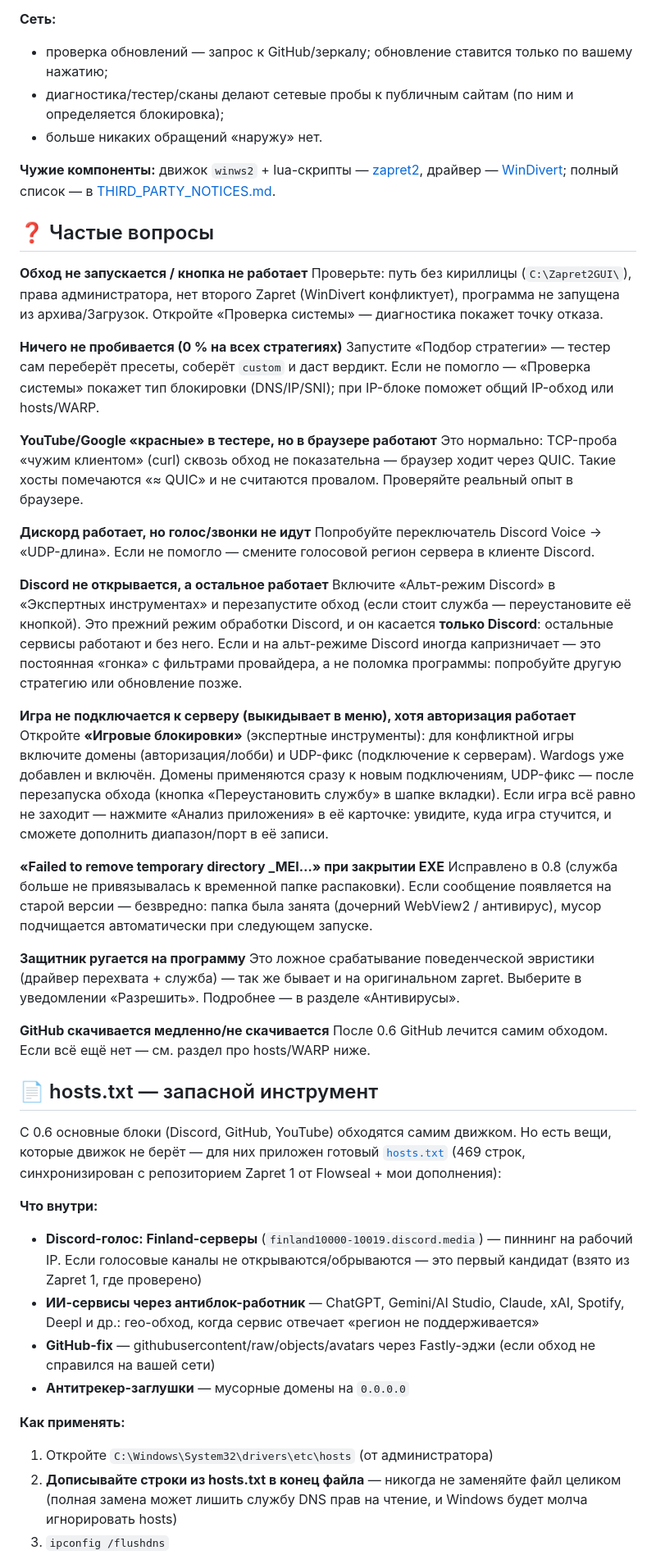
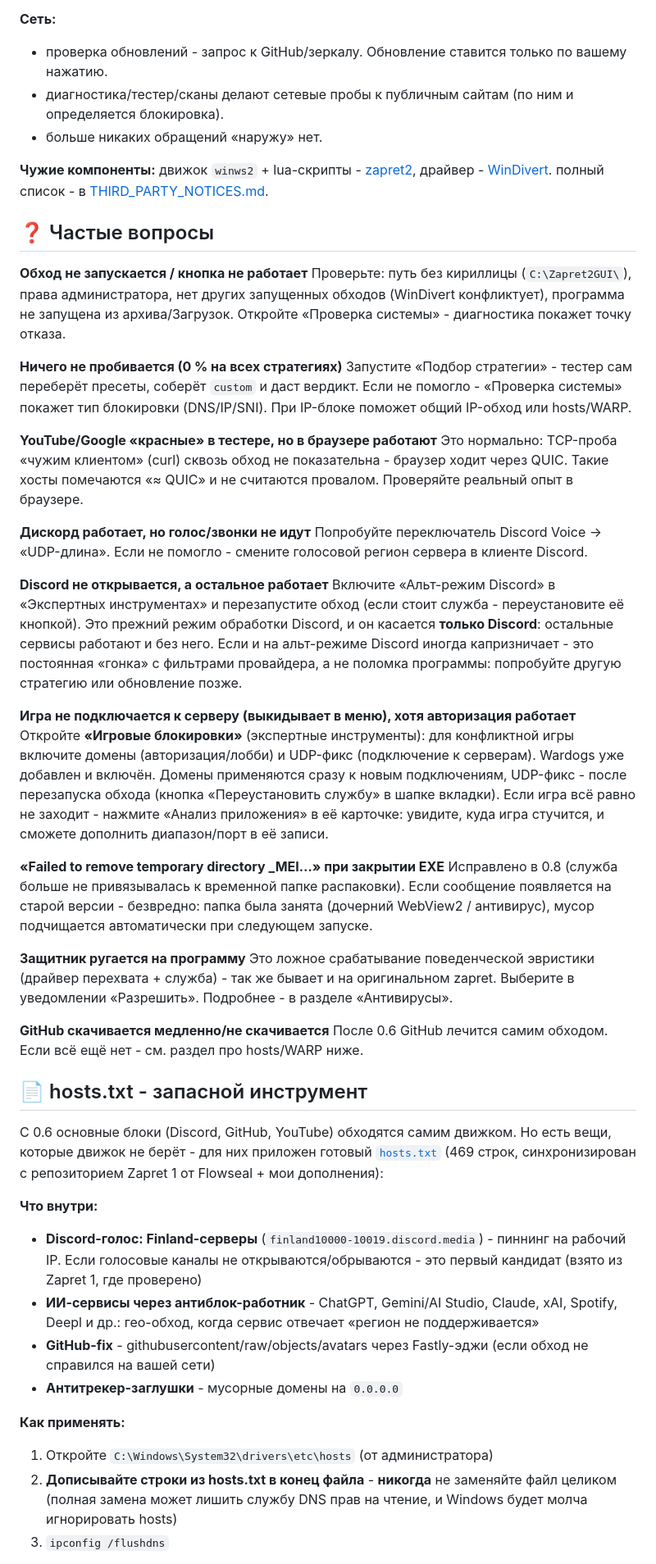
Before and after one commit to TheFirstNoob/Zapret-2-GUI, a Markdown page: README.md, the part around one of its changes. Shown at 82% size. GitHub-like rendering.

Commit message:
docs: russian text style - no semicolons/em dashes, bold never in hosts, no two-zapret wording; fix toc anchors

```diff
--- a/README.md
+++ b/README.md
@@ -162,52 +162,52 @@ GUI-обёртка для **Zapret 2** (winws2 / lua-desync) — обход фи
 
 **Сеть:**
-- проверка обновлений — запрос к GitHub/зеркалу; обновление ставится только по вашему нажатию;
-- диагностика/тестер/сканы делают сетевые пробы к публичным сайтам (по ним и определяется блокировка);
+- проверка обновлений - запрос к GitHub/зеркалу. Обновление ставится только по вашему нажатию.
+- диагностика/тестер/сканы делают сетевые пробы к публичным сайтам (по ним и определяется блокировка).
 - больше никаких обращений «наружу» нет.
 
-**Чужие компоненты:** движок `winws2` + lua-скрипты — [zapret2](https://github.com/bol-van/zapret2), драйвер — [WinDivert](https://github.com/basil00/WinDivert); полный список — в [THIRD_PARTY_NOTICES.md](THIRD_PARTY_NOTICES.md).
+**Чужие компоненты:** движок `winws2` + lua-скрипты - [zapret2](https://github.com/bol-van/zapret2), драйвер - [WinDivert](https://github.com/basil00/WinDivert). полный список - в [THIRD_PARTY_NOTICES.md](THIRD_PARTY_NOTICES.md).
 
 ## ❓ Частые вопросы
 
 **Обход не запускается / кнопка не работает**
-Проверьте: путь без кириллицы (`C:\Zapret2GUI\`), права администратора, нет второго Zapret (WinDivert конфликтует), программа не запущена из архива/Загрузок. Откройте «Проверка системы» — диагностика покажет точку отказа.
+Проверьте: путь без кириллицы (`C:\Zapret2GUI\`), права администратора, нет других запущенных обходов (WinDivert конфликтует), программа не запущена из архива/Загрузок. Откройте «Проверка системы» - диагностика покажет точку отказа.
 
 **Ничего не пробивается (0 % на всех стратегиях)**
-Запустите «Подбор стратегии» — тестер сам переберёт пресеты, соберёт `custom` и даст вердикт. Если не помогло — «Проверка системы» покажет тип блокировки (DNS/IP/SNI); при IP-блоке поможет общий IP-обход или hosts/WARP.
+Запустите «Подбор стратегии» - тестер сам переберёт пресеты, соберёт `custom` и даст вердикт. Если не помогло - «Проверка системы» покажет тип блокировки (DNS/IP/SNI). При IP-блоке поможет общий IP-обход или hosts/WARP.
 
 **YouTube/Google «красные» в тестере, но в браузере работают**
-Это нормально: TCP-проба «чужим клиентом» (curl) сквозь обход не показательна — браузер ходит через QUIC. Такие хосты помечаются «≈ QUIC» и не считаются провалом. Проверяйте реальный опыт в браузере.
+Это нормально: TCP-проба «чужим клиентом» (curl) сквозь обход не показательна - браузер ходит через QUIC. Такие хосты помечаются «≈ QUIC» и не считаются провалом. Проверяйте реальный опыт в браузере.
 
 **Дискорд работает, но голос/звонки не идут**
-Попробуйте переключатель Discord Voice → «UDP-длина». Если не помогло — смените голосовой регион сервера в клиенте Discord.
+Попробуйте переключатель Discord Voice → «UDP-длина». Если не помогло - смените голосовой регион сервера в клиенте Discord.
 
 **Discord не открывается, а остальное работает**
-Включите «Альт-режим Discord» в «Экспертных инструментах» и перезапустите обход (если стоит служба — переустановите её кнопкой). Это прежний режим обработки Discord, и он касается **только Discord**: остальные сервисы работают и без него. Если и на альт-режиме Discord иногда капризничает — это постоянная «гонка» с фильтрами провайдера, а не поломка программы: попробуйте другую стратегию или обновление позже.
+Включите «Альт-режим Discord» в «Экспертных инструментах» и перезапустите обход (если стоит служба - переустановите её кнопкой). Это прежний режим обработки Discord, и он касается **только Discord**: остальные сервисы работают и без него. Если и на альт-режиме Discord иногда капризничает - это постоянная «гонка» с фильтрами провайдера, а не поломка программы: попробуйте другую стратегию или обновление позже.
 
 **Игра не подключается к серверу (выкидывает в меню), хотя авторизация работает**
-Откройте **«Игровые блокировки»** (экспертные инструменты): для конфликтной игры включите домены (авторизация/лобби) и UDP-фикс (подключение к серверам). Wardogs уже добавлен и включён. Домены применяются сразу к новым подключениям, UDP-фикс — после перезапуска обхода (кнопка «Переустановить службу» в шапке вкладки). Если игра всё равно не заходит — нажмите «Анализ приложения» в её карточке: увидите, куда игра стучится, и сможете дополнить диапазон/порт в её записи.
+Откройте **«Игровые блокировки»** (экспертные инструменты): для конфликтной игры включите домены (авторизация/лобби) и UDP-фикс (подключение к серверам). Wardogs уже добавлен и включён. Домены применяются сразу к новым подключениям, UDP-фикс - после перезапуска обхода (кнопка «Переустановить службу» в шапке вкладки). Если игра всё равно не заходит - нажмите «Анализ приложения» в её карточке: увидите, куда игра стучится, и сможете дополнить диапазон/порт в её записи.
 
 **«Failed to remove temporary directory _MEI…» при закрытии EXE**
-Исправлено в 0.8 (служба больше не привязывалась к временной папке распаковки). Если сообщение появляется на старой версии — безвредно: папка была занята (дочерний WebView2 / антивирус), мусор подчищается автоматически при следующем запуске.
+Исправлено в 0.8 (служба больше не привязывалась к временной папке распаковки). Если сообщение появляется на старой версии - безвредно: папка была занята (дочерний WebView2 / антивирус), мусор подчищается автоматически при следующем запуске.
 
 **Защитник ругается на программу**
-Это ложное срабатывание поведенческой эвристики (драйвер перехвата + служба) — так же бывает и на оригинальном zapret. Выберите в уведомлении «Разрешить». Подробнее — в разделе «Антивирусы».
+Это ложное срабатывание поведенческой эвристики (драйвер перехвата + служба) - так же бывает и на оригинальном zapret. Выберите в уведомлении «Разрешить». Подробнее - в разделе «Антивирусы».
 
 **GitHub скачивается медленно/не скачивается**
-После 0.6 GitHub лечится самим обходом. Если всё ещё нет — см. раздел про hosts/WARP ниже.
+После 0.6 GitHub лечится самим обходом. Если всё ещё нет - см. раздел про hosts/WARP ниже.
 
-## 📄 hosts.txt — запасной инструмент
+## 📄 hosts.txt - запасной инструмент
 
-С 0.6 основные блоки (Discord, GitHub, YouTube) обходятся самим движком. Но есть вещи, которые движок не берёт — для них приложен готовый [`hosts.txt`](hosts.txt) (469 строк, синхронизирован с репозиторием Zapret 1 от Flowseal + мои дополнения):
+С 0.6 основные блоки (Discord, GitHub, YouTube) обходятся самим движком. Но есть вещи, которые движок не берёт - для них приложен готовый [`hosts.txt`](hosts.txt) (469 строк, синхронизирован с репозиторием Zapret 1 от Flowseal + мои дополнения):
 
 **Что внутри:**
-- **Discord-голос: Finland-серверы** (`finland10000-10019.discord.media`) — пиннинг на рабочий IP. Если голосовые каналы не открываются/обрываются — это первый кандидат (взято из Zapret 1, где проверено)
-- **ИИ-сервисы через антиблок-работник** — ChatGPT, Gemini/AI Studio, Claude, xAI, Spotify, Deepl и др.: гео-обход, когда сервис отвечает «регион не поддерживается»
-- **GitHub-fix** — githubusercontent/raw/objects/avatars через Fastly-эджи (если обход не справился на вашей сети)
-- **Антитрекер-заглушки** — мусорные домены на `0.0.0.0`
+- **Discord-голос: Finland-серверы** (`finland10000-10019.discord.media`) - пиннинг на рабочий IP. Если голосовые каналы не открываются/обрываются - это первый кандидат (взято из Zapret 1, где проверено)
+- **ИИ-сервисы через антиблок-работник** - ChatGPT, Gemini/AI Studio, Claude, xAI, Spotify, Deepl и др.: гео-обход, когда сервис отвечает «регион не поддерживается»
+- **GitHub-fix** - githubusercontent/raw/objects/avatars через Fastly-эджи (если обход не справился на вашей сети)
+- **Антитрекер-заглушки** - мусорные домены на `0.0.0.0`
 
 **Как применять:**
 1. Откройте `C:\Windows\System32\drivers\etc\hosts` (от администратора)
-2. **Дописывайте строки из hosts.txt в конец файла** — никогда не заменяйте файл целиком (полная замена может лишить службу DNS прав на чтение, и Windows будет молча игнорировать hosts)
+2. **Дописывайте строки из hosts.txt в конец файла** - **никогда** не заменяйте файл целиком (полная замена может лишить службу DNS прав на чтение, и Windows будет молча игнорировать hosts)
 3. `ipconfig /flushdns`
 
```
Also changed, not shown: other parts of README.md (+85 -85 lines), AI_DOCS/rules.md (+14 -0 lines).
